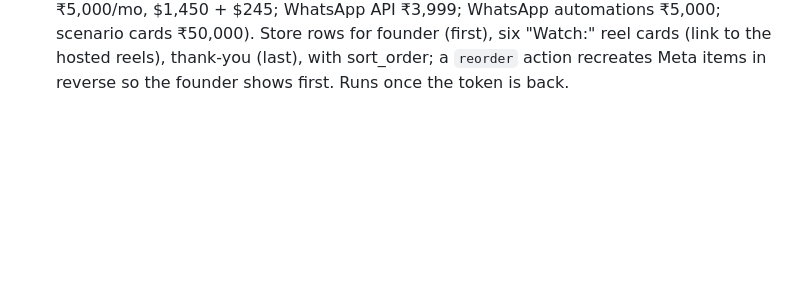
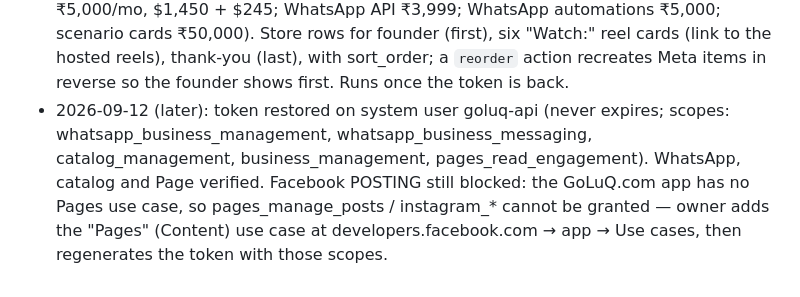
Before and after one commit to kumar26dushyant-lab/goluq-staffing, a Markdown page: docs/MASTER.md, the part around the change. GitHub-like rendering; blank space fills up the shorter version.

Commit message:
docs: token restored; posting scope blocked on app use case
Co-Authored-By: Claude Fable 5.1 <noreply@anthropic.com>

```diff
--- a/docs/MASTER.md
+++ b/docs/MASTER.md
@@ -667,3 +667,10 @@ not only a builder.
   six "Watch:" reel cards (link to the hosted reels), thank-you (last), with
   sort_order; a `reorder` action recreates Meta items in reverse so the founder
   shows first. Runs once the token is back.
+- 2026-09-12 (later): token restored on system user goluq-api (never expires;
+  scopes: whatsapp_business_management, whatsapp_business_messaging,
+  catalog_management, business_management, pages_read_engagement). WhatsApp,
+  catalog and Page verified. Facebook POSTING still blocked: the GoLuQ.com app
+  has no Pages use case, so pages_manage_posts / instagram_* cannot be granted
+  — owner adds the "Pages" (Content) use case at developers.facebook.com → app
+  → Use cases, then regenerates the token with those scopes.
```
